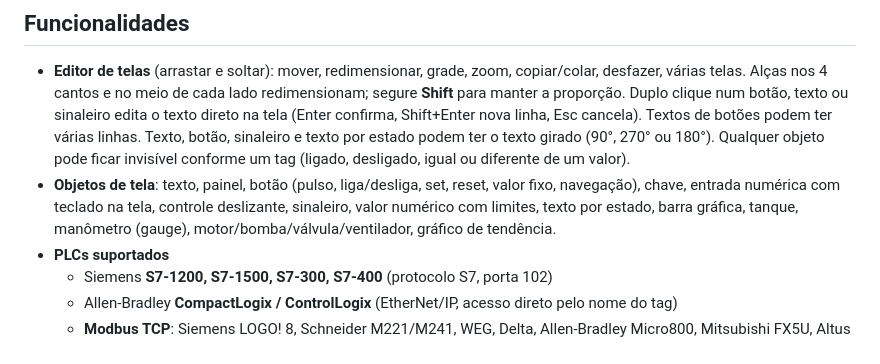
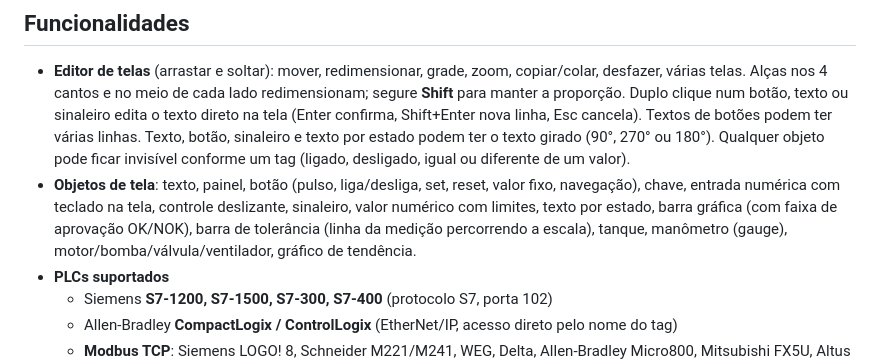
Before and after one commit to jonathanbatista29/JB, a Markdown page: README.md, the part around the change. Drawn GitHub-style.

```diff
--- a/README.md
+++ b/README.md
@@ -16,7 +16,7 @@ em PC, tablet ou celular.
   Qualquer objeto pode ficar invisível conforme um tag (ligado, desligado, igual ou diferente de um valor).
 - **Objetos de tela**: texto, painel, botão (pulso, liga/desliga, set, reset, valor fixo, navegação), chave,
   entrada numérica com teclado na tela, controle deslizante, sinaleiro, valor numérico com limites,
-  texto por estado, barra gráfica, tanque, manômetro (gauge), motor/bomba/válvula/ventilador, gráfico de tendência.
+  texto por estado, barra gráfica (com faixa de aprovação OK/NOK), barra de tolerância (linha da medição percorrendo a escala), tanque, manômetro (gauge), motor/bomba/válvula/ventilador, gráfico de tendência.
 - **PLCs suportados**
   - Siemens **S7-1200, S7-1500, S7-300, S7-400** (protocolo S7, porta 102)
   - Allen-Bradley **CompactLogix / ControlLogix** (EtherNet/IP, acesso direto pelo nome do tag)
```
Also changed, not shown: docs/manual/MANUAL.md (+19 -0 lines), docs/manual/img/32-barra-tolerancia.png (added), 3 other files.
